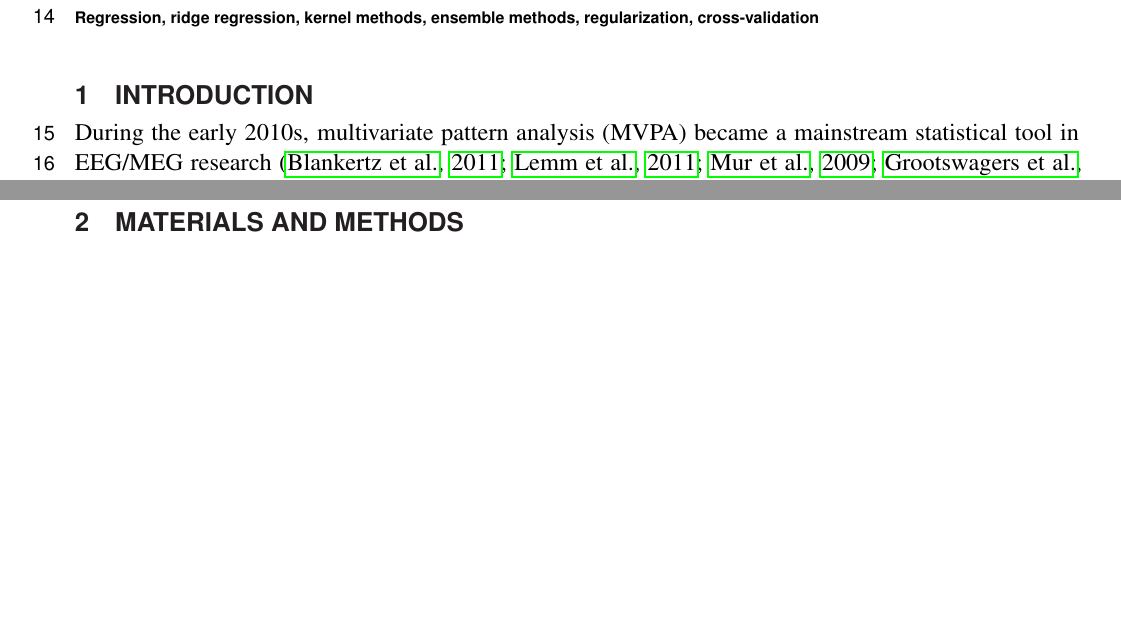
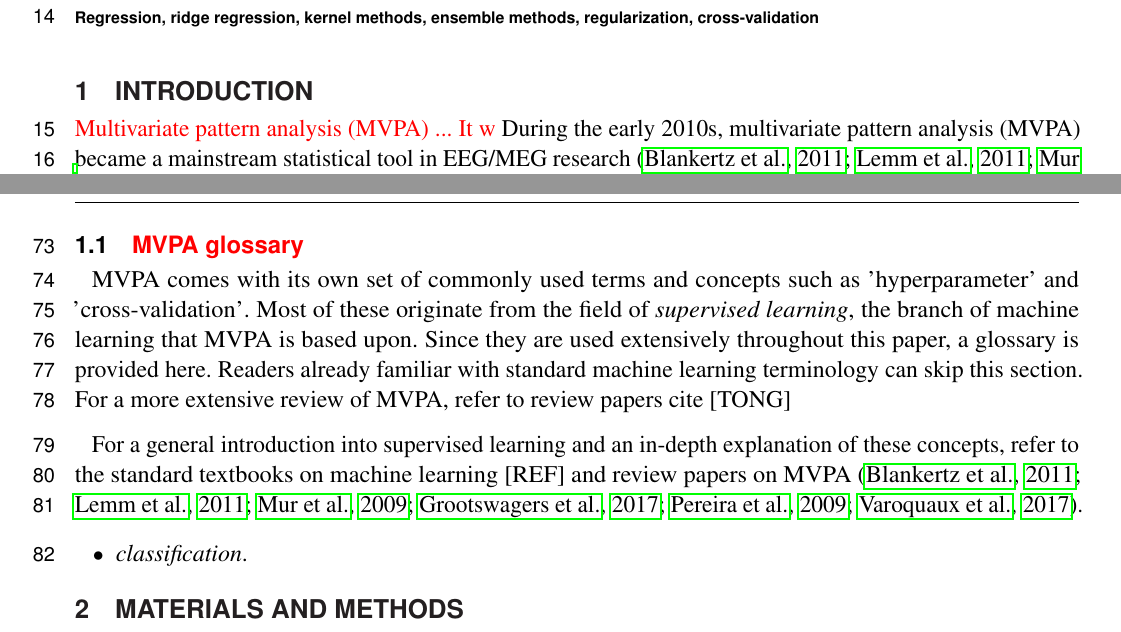
Before and after one commit to treder/MVPA-Light-Paper, a LaTeX document (paper/frontiers.tex): two parts of pages 1 and 3 of 31 before the commit and two parts of pages 1 and 3 of 32 after it, joined at a grey line, cut so that both start at the same text, the shorter picture padded with empty space. Compiled offline with pdfLaTeX.

Commit message:
started rewriting intro

```diff
--- a/paper/frontiers.tex
+++ b/paper/frontiers.tex
@@ -132,6 +132,7 @@ MVPA-Light is a MATLAB toolbox for multivariate pattern analysis (MVPA). It prov
 %%% -------- INTRODUCTION --------
 \section{Introduction}
 
+\red{Multivariate pattern analysis (MVPA) ... It w}
 During the early 2010s, multivariate pattern analysis (MVPA) became a mainstream statistical tool in EEG/MEG research \citep{Blankertz2011,Lemm2011,Mur2009,Grootswagers2017DecodingData,Pereira2009,Varoquaux2017}. It can be considered as a complement to the set of traditional statistical tools available to researchers (e.g. t-test, ANOVA). MVPA is particularly suited to large, multivariate datasets. Furthermore, since many classifiers make few or no assumptions about the data distribution, and statistical significance is often established using permutation tests, MVPA can be considered as a set of non-parametric statistical tools.
 One of the primary applications of MVPA is \textit{classification}. In classification, an algorithm called \textit{classifier} takes a multivariate pattern of brain activity (referred to as \textit{features}) as input and maps it onto a categorical brain state or experimental condition (referred to as \textit{class label}). In other words, the task of a classifier is to predict class labels given features. The terms classification/classifier are also known as decoding/decoder in the cognitive neuroscience literature. It is worth noting that classification is often performed at the level of individual participants, taking trials as data samples. The classifier output then corresponds to predictions for single trials. Another important application of MVPA is \textit{regression}. It shares many characteristics with classification, but it maps features onto a continuous variable (e.g. reaction time) referred to a \textit{responses} rather than class labels. Consequently, predictions of the regression model are continuous  (e.g. predicted reaction time given a brain pattern).
 
@@ -146,6 +147,36 @@ A number of excellent MATLAB toolboxes for MVPA have been developed over the yea
 \end{itemize}
 
 It is worth noting that MVPA-Light is a purely statistical toolbox. That is, it assumes that data has been preprocessed with a neuroimaging toolbox and comes in the shape of MATLAB arrays. Many neuroimaging toolboxes (e.g. FieldTrip, SPM, EEGLAB) store the imaging  data in such arrays, so that MVPA-Light can easily be used as a plugin tool. This comes with the perk that adaptation to different imaging modalities is straightforward.
+
+\subsection{\red{MVPA glossary}}
+
+MVPA comes with its own set of commonly used terms and concepts such as 'hyperparameter' and
+'cross-validation'. Most of these originate from the field of \textit{supervised learning}, the branch
+of machine learning that MVPA is based upon. Since they are used extensively throughout this paper,
+a glossary is provided here. Readers already familiar with standard machine learning terminology
+can skip this section. For a more extensive review of MVPA, refer to review papers
+cite [TONG]
+
+
+
+For a general introduction into supervised learning and an in-depth explanation of these concepts,
+refer to the standard textbooks on machine learning [REF] and review papers on MVPA \citep{Blankertz2011,Lemm2011,Mur2009,Grootswagers2017DecodingData,Pereira2009,Varoquaux2017}.
+
+
+\begin{itemize}
+\item \textit{classification}.
+\end{itemize}
+
+%%% ------------------------
+%%% ------------------------
+%%% -------- METHOD --------
+%%% ------------------------
+%%% ------------------------
+\section{Materials and methods}
+
+\subsection{Requirements}
+
+A standard desktop computer is sufficient to run MVPA-Light. The RAM requirement is dictated by the memory footprint of the dataset. Since some functions operate on a copy of the data, it is recommended that the available RAM exceeds the size of the dataset by at least a factor of two (e.g. 4+ GB RAM for a 2 GB dataset). MVPA-Light is supported by MATLAB 2012a and more recent versions. The Statistics toolbox is required at some points in the toolbox (e.g. for calculating t-values). The cluster permutation test in \ttt{mv\_statistics} uses the Image Processing toolbox to extract the clusters.
 
 \subsection{Getting started}
 
```
Also changed, not shown: paper/frontiers.tex (10 more changed lines).
